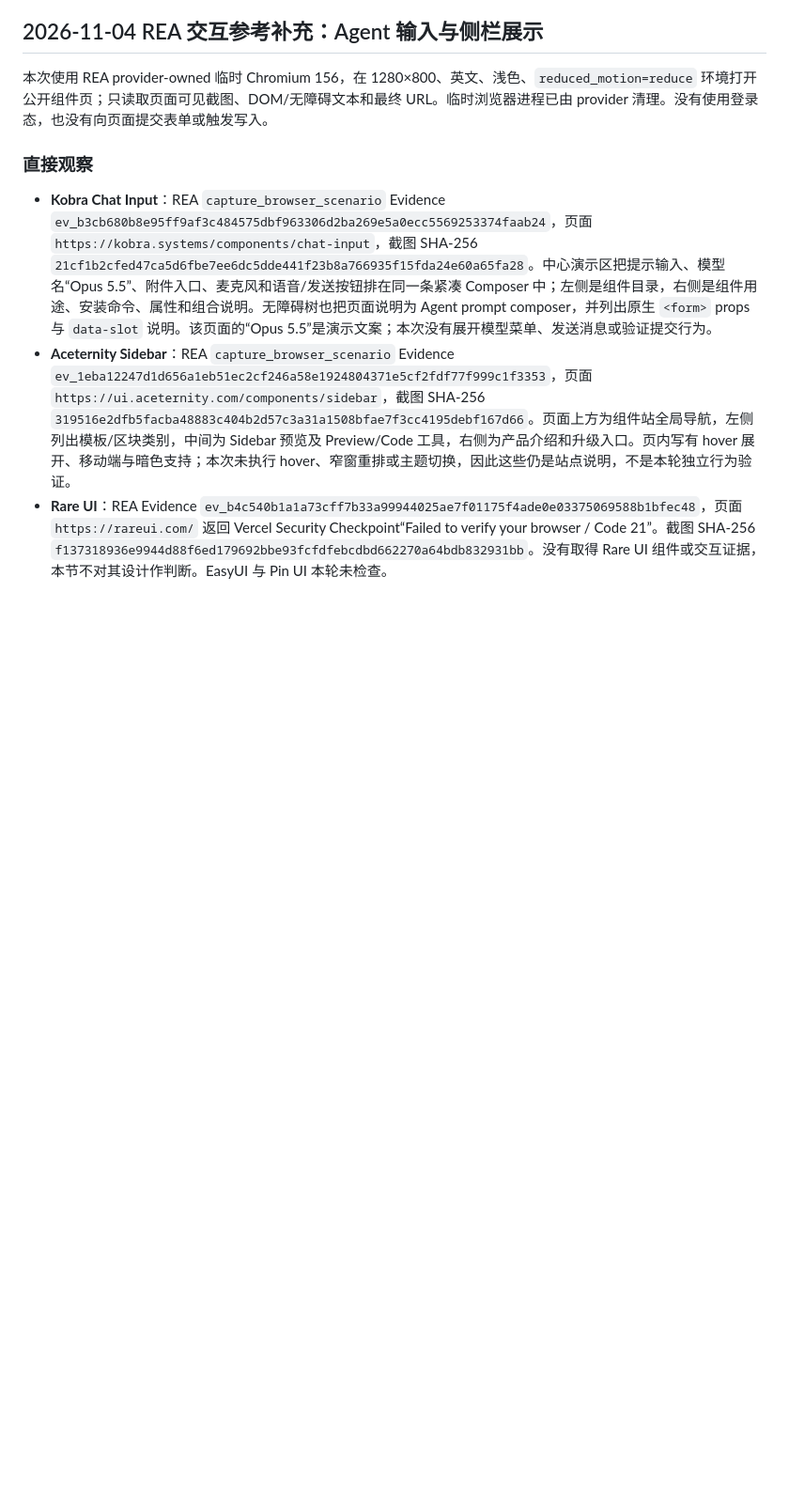
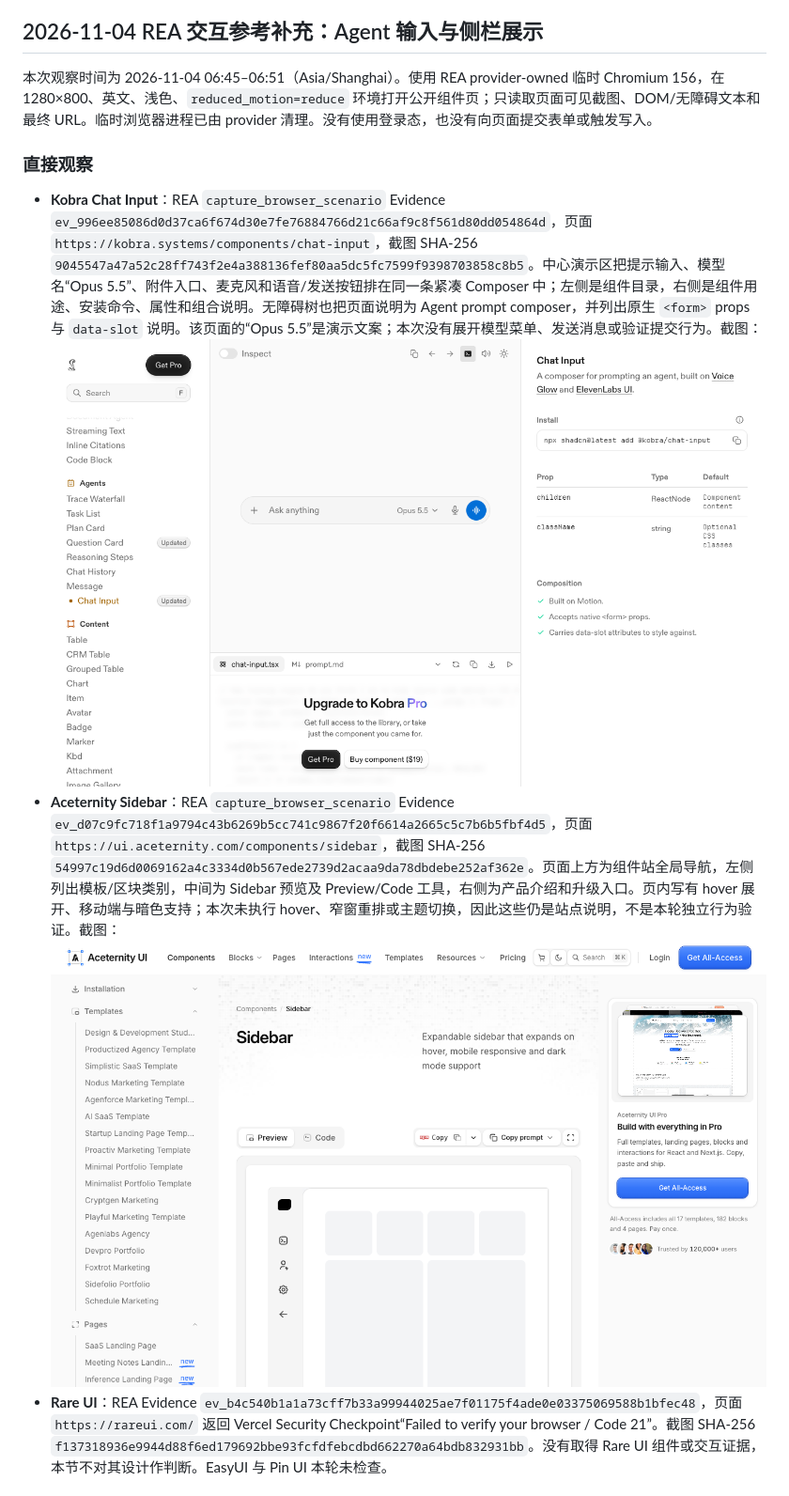
Before and after one commit to heyallencao/corvid, a Markdown page: docs/research/browser-reference-analysis.md, the part around the change. Shown at 94% size. Drawn GitHub-style; pictures changed too: docs/research/screenshots/rea-aceternity-2026-11-04.png (added), docs/research/screenshots/rea-kobra-2026-11-04.png (added); blank space fills up the shorter version.

Commit message:
附上 REA 交互参考截图证据

```diff
--- a/docs/research/browser-reference-analysis.md
+++ b/docs/research/browser-reference-analysis.md
@@ -147,12 +147,12 @@ Corvid 以 EGO 的人用日常浏览器为主产品模式：用户拥有正常
 
 ## 2026-11-04 REA 交互参考补充：Agent 输入与侧栏展示
 
-本次使用 REA provider-owned 临时 Chromium 156，在 1280×800、英文、浅色、`reduced_motion=reduce` 环境打开公开组件页；只读取页面可见截图、DOM/无障碍文本和最终 URL。临时浏览器进程已由 provider 清理。没有使用登录态，也没有向页面提交表单或触发写入。
+本次观察时间为 2026-11-04 06:45–06:51（Asia/Shanghai）。使用 REA provider-owned 临时 Chromium 156，在 1280×800、英文、浅色、`reduced_motion=reduce` 环境打开公开组件页；只读取页面可见截图、DOM/无障碍文本和最终 URL。临时浏览器进程已由 provider 清理。没有使用登录态，也没有向页面提交表单或触发写入。
 
 ### 直接观察
 
-- **Kobra Chat Input**：REA `capture_browser_scenario` Evidence `ev_b3cb680b8e95ff9af3c484575dbf963306d2ba269e5a0ecc5569253374faab24`，页面 `https://kobra.systems/components/chat-input`，截图 SHA-256 `21cf1b2cfed47ca5d6fbe7ee6dc5dde441f23b8a766935f15fda24e60a65fa28`。中心演示区把提示输入、模型名“Opus 5.5”、附件入口、麦克风和语音/发送按钮排在同一条紧凑 Composer 中；左侧是组件目录，右侧是组件用途、安装命令、属性和组合说明。无障碍树也把页面说明为 Agent prompt composer，并列出原生 `<form>` props 与 `data-slot` 说明。该页面的“Opus 5.5”是演示文案；本次没有展开模型菜单、发送消息或验证提交行为。
-- **Aceternity Sidebar**：REA `capture_browser_scenario` Evidence `ev_1eba12247d1d656a1eb51ec2cf246a58e1924804371e5cf2fdf77f999c1f3353`，页面 `https://ui.aceternity.com/components/sidebar`，截图 SHA-256 `319516e2dfb5facba48883c404b2d57c3a31a1508bfae7f3cc4195debf167d66`。页面上方为组件站全局导航，左侧列出模板/区块类别，中间为 Sidebar 预览及 Preview/Code 工具，右侧为产品介绍和升级入口。页内写有 hover 展开、移动端与暗色支持；本次未执行 hover、窄窗重排或主题切换，因此这些仍是站点说明，不是本轮独立行为验证。
+- **Kobra Chat Input**：REA `capture_browser_scenario` Evidence `ev_996ee85086d0d37ca6f674d30e7fe76884766d21c66af9c8f561d80dd054864d`，页面 `https://kobra.systems/components/chat-input`，截图 SHA-256 `9045547a47a52c28ff743f2e4a388136fef80aa5dc5fc7599f9398703858c8b5`。中心演示区把提示输入、模型名“Opus 5.5”、附件入口、麦克风和语音/发送按钮排在同一条紧凑 Composer 中；左侧是组件目录，右侧是组件用途、安装命令、属性和组合说明。无障碍树也把页面说明为 Agent prompt composer，并列出原生 `<form>` props 与 `data-slot` 说明。该页面的“Opus 5.5”是演示文案；本次没有展开模型菜单、发送消息或验证提交行为。截图：![Kobra Chat Input 的 Composer 布局](screenshots/rea-kobra-2026-11-04.png)
+- **Aceternity Sidebar**：REA `capture_browser_scenario` Evidence `ev_d07c9fc718f1a9794c43b6269b5cc741c9867f20f6614a2665c5c7b6b5fbf4d5`，页面 `https://ui.aceternity.com/components/sidebar`，截图 SHA-256 `54997c19d6d0069162a4c3334d0b567ede2739d2acaa9da78dbdebe252af362e`。页面上方为组件站全局导航，左侧列出模板/区块类别，中间为 Sidebar 预览及 Preview/Code 工具，右侧为产品介绍和升级入口。页内写有 hover 展开、移动端与暗色支持；本次未执行 hover、窄窗重排或主题切换，因此这些仍是站点说明，不是本轮独立行为验证。截图：![Aceternity Sidebar 展示页布局](screenshots/rea-aceternity-2026-11-04.png)
 - **Rare UI**：REA Evidence `ev_b4c540b1a1a73cff7b33a99944025ae7f01175f4ade0e03375069588b1bfec48`，页面 `https://rareui.com/` 返回 Vercel Security Checkpoint“Failed to verify your browser / Code 21”。截图 SHA-256 `f137318936e9944d88f6ed179692bbe93fcfdfebcdbd662270a64bdb832931bb`。没有取得 Rare UI 组件或交互证据，本节不对其设计作判断。EasyUI 与 Pin UI 本轮未检查。
 
 ### 与 EGO、Kaze 及 Corvid 的取舍
```
